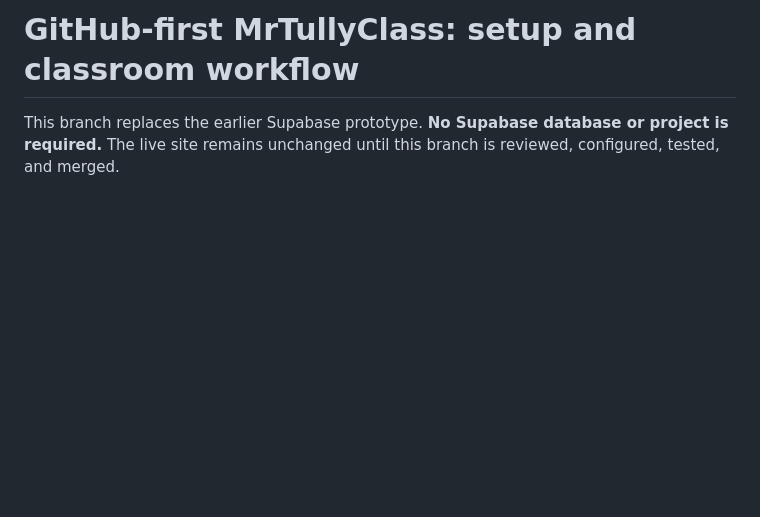
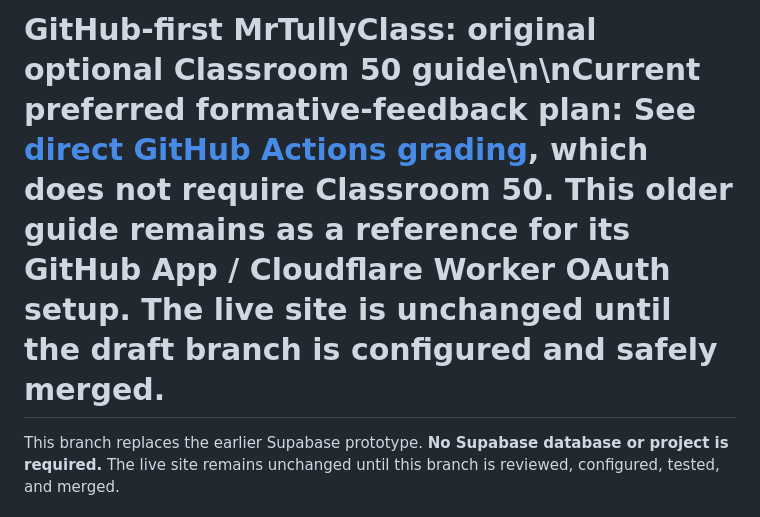
Before and after one commit to EdensHand/MrTullyClass, a Markdown page: SETUP-GITHUB-CLASSROOM50.md, the part around the change. Drawn GitHub-style; blank space fills up the shorter version.

Commit message:
refactor: describe direct GitHub Actions grading without Classroom 50

```diff
--- a/SETUP-GITHUB-CLASSROOM50.md
+++ b/SETUP-GITHUB-CLASSROOM50.md
@@ -1,4 +1,4 @@
-# GitHub-first MrTullyClass: setup and classroom workflow
+# GitHub-first MrTullyClass: original optional Classroom 50 guide\n\n**Current preferred formative-feedback plan:** See [direct GitHub Actions grading](SETUP-DIRECT-GITHUB-GRADING.md), which does not require Classroom 50. This older guide remains as a reference for its GitHub App / Cloudflare Worker OAuth setup. The live site is unchanged until the draft branch is configured and safely merged.
 
 This branch replaces the earlier Supabase prototype. **No Supabase database or project is required.** The live site remains unchanged until this branch is reviewed, configured, tested, and merged.
 
```
